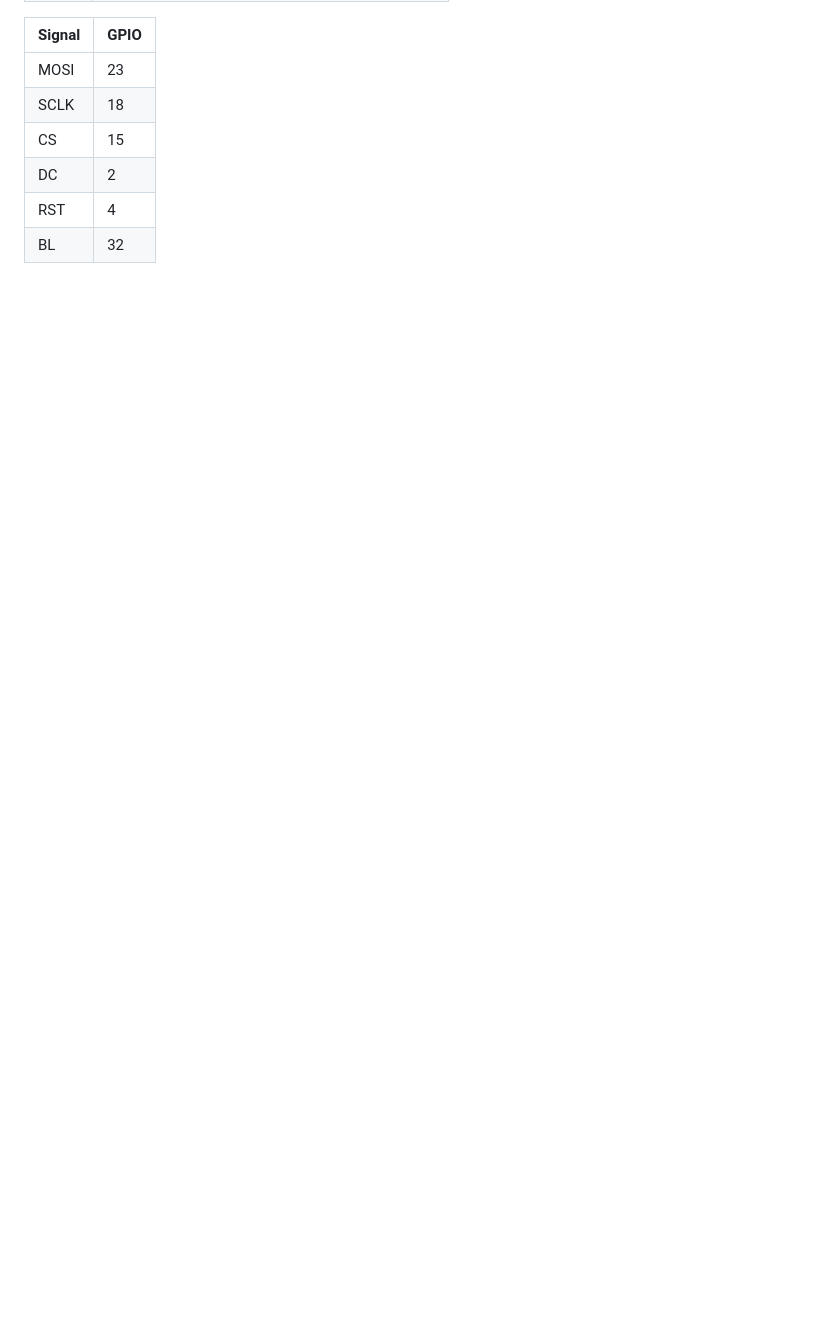
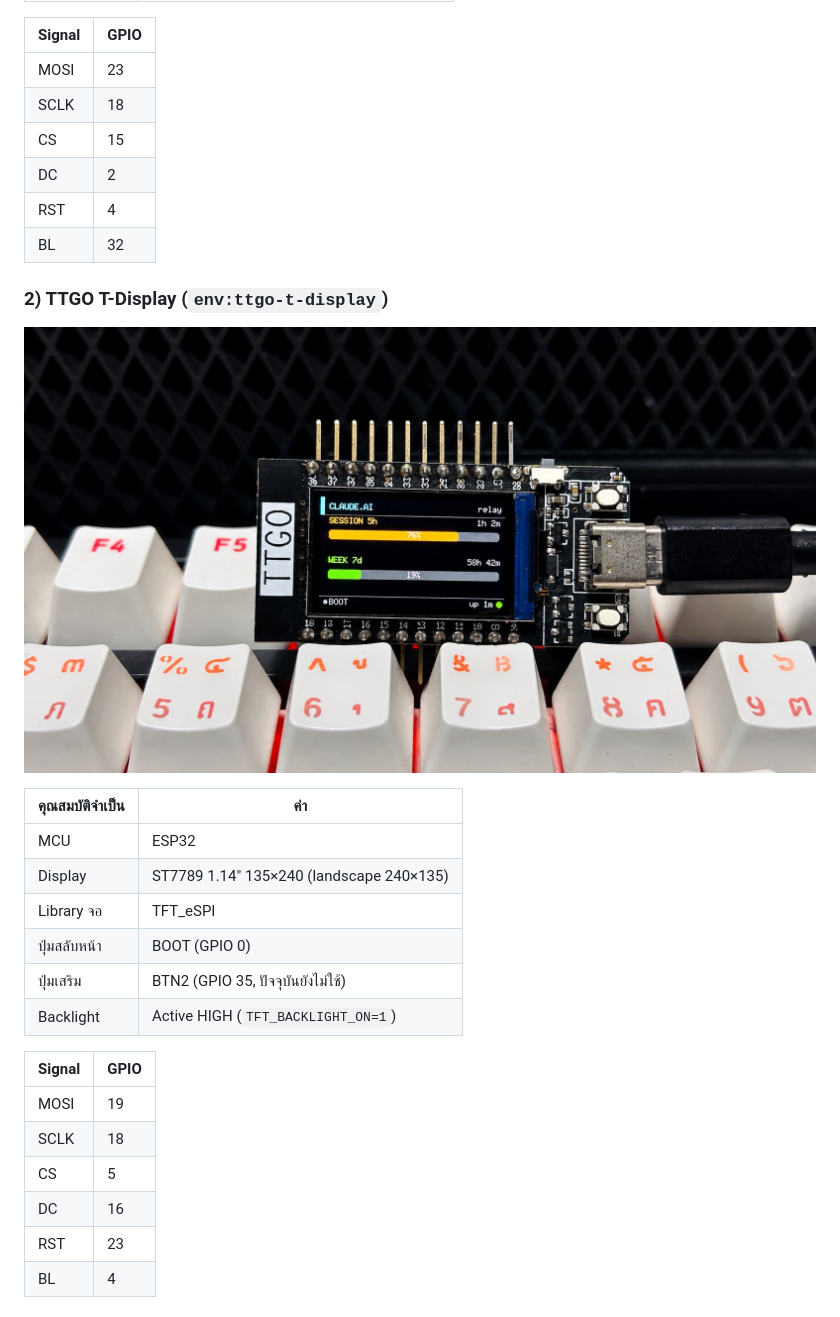
Before and after one commit to Acigap/ESP32-Token-Display, a Markdown page: README.md, the part around one of its changes. Rendered like a GitHub page; pictures changed too: image/esp32-ttgo-t-display.jpg (added); blank space fills up the shorter version.

```diff
--- a/README.md
+++ b/README.md
@@ -40,3 +43,26 @@
 | DC | 2 |
 | RST | 4 |
 | BL | 32 |
+
+### 2) TTGO T-Display (`env:ttgo-t-display`)
+
+![ESP32 TTGO T-Display](image/esp32-ttgo-t-display.jpg)
+
+| คุณสมบัติจำเป็น | ค่า |
+|----------------|-----|
+| MCU | ESP32 |
+| Display | ST7789 1.14" 135×240 (landscape 240×135) |
+| Library จอ | TFT_eSPI |
+| ปุ่มสลับหน้า | BOOT (GPIO 0) |
+| ปุ่มเสริม | BTN2 (GPIO 35, ปัจจุบันยังไม่ใช้) |
+| Backlight | Active HIGH (`TFT_BACKLIGHT_ON=1`) |
+
+| Signal | GPIO |
+|--------|------|
+| MOSI | 19 |
+| SCLK | 18 |
+| CS | 5 |
+| DC | 16 |
+| RST | 23 |
+| BL | 4 |
+
```
Also changed, not shown: other parts of README.md (+27 -9 lines), image/esp32s3-touch-lcd-1_9.jpg (added).
